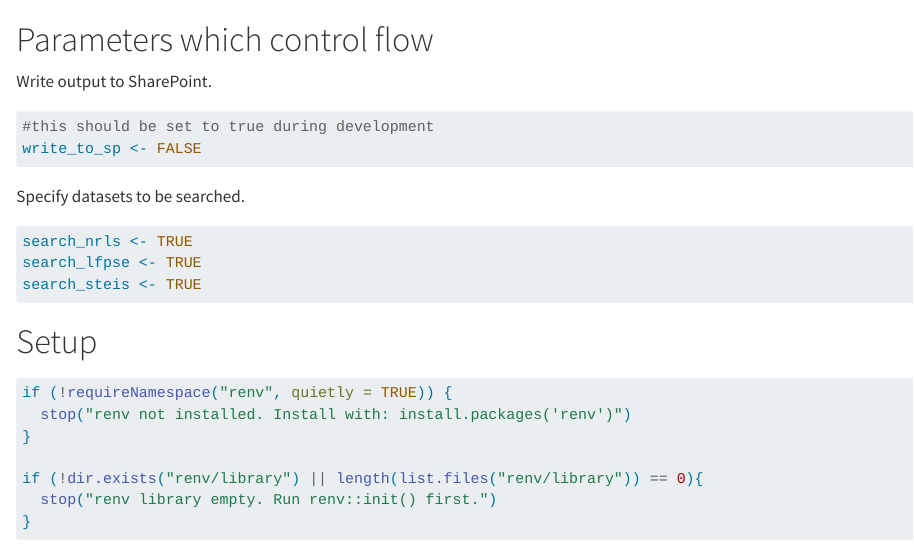
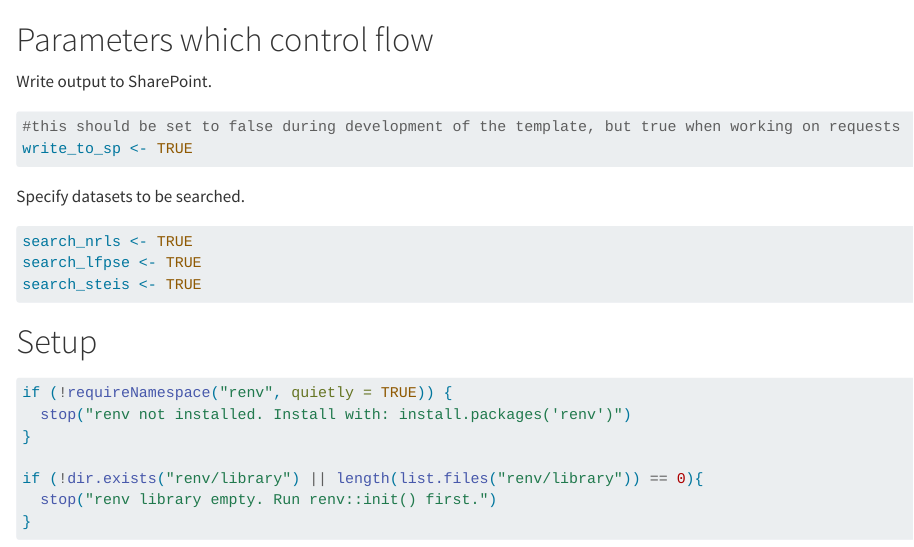
Before and after one commit to nhs-england-patient-safety/patient-safety-data-request-template, a Quarto document (params.qmd): the page in a window 1100 px wide, from its top. Rendered offline with R 4.5, knitr and Pandoc in place of Quarto, with nearby package versions.

Commit message:
change default for write_to_sharepoint to true

````diff
--- a/params.qmd
+++ b/params.qmd
@@ -9,8 +9,8 @@ eval: false
 Write output to SharePoint.
 
 ```{r}
-#this should be set to true during development
-write_to_sp <- FALSE
+#this should be set to false during development of the template, but true when working on requests
+write_to_sp <- TRUE
 ```
 
 Specify datasets to be searched.
````
